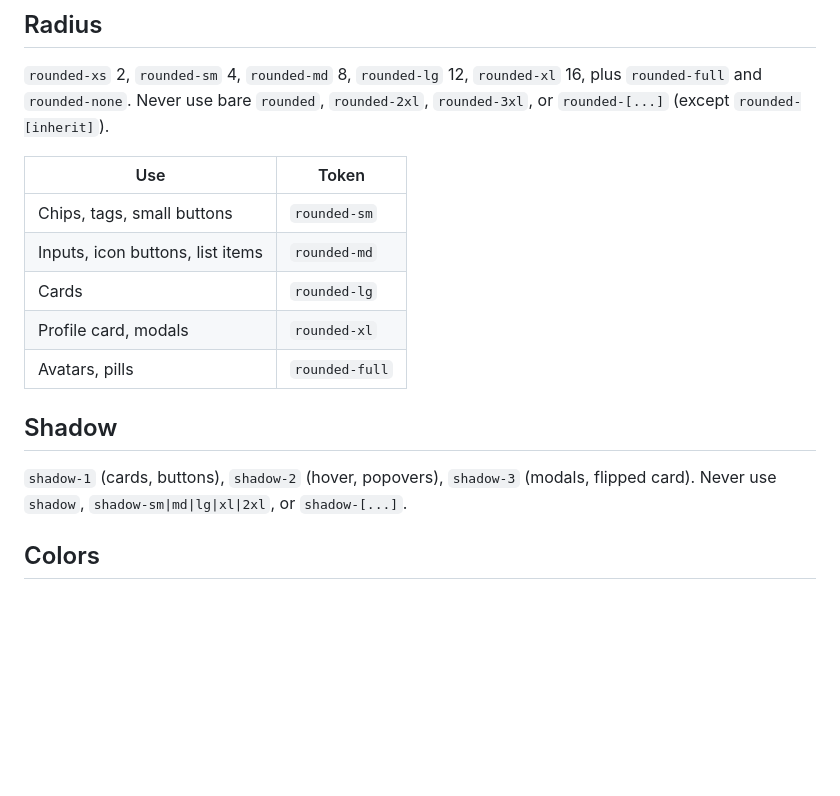
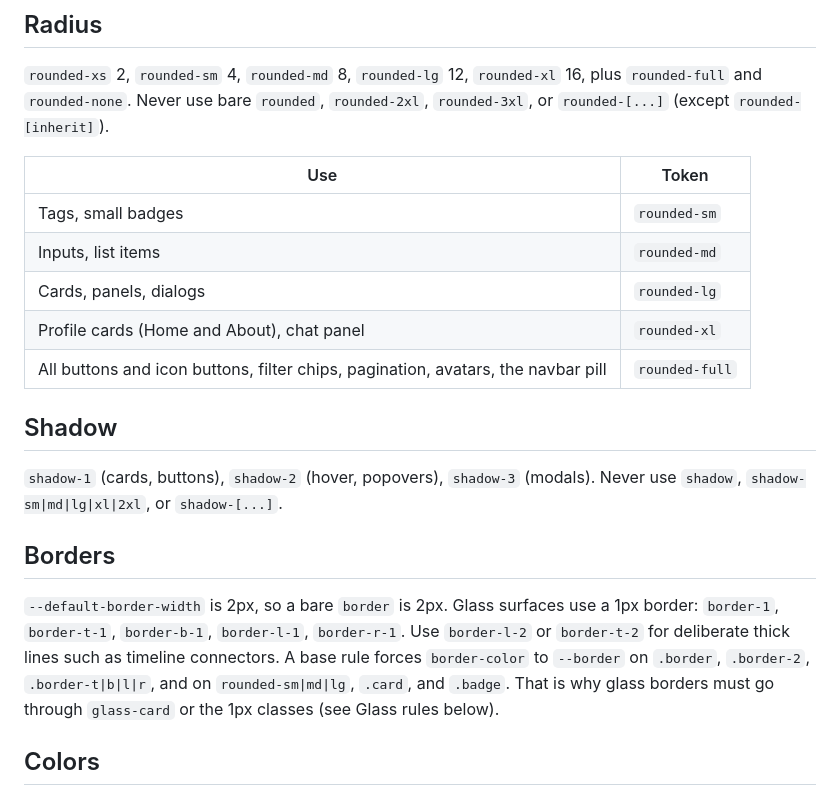
Before and after one commit to Naandalist/naandalist.com, a Markdown page: docs/design-system.md, the part around the change. GitHub-like rendering; blank space fills up the shorter version.

Commit message:
docs(design-system): align radius, shadow and border rules with the glass UI

```diff
--- a/docs/design-system.md
+++ b/docs/design-system.md
@@ -56,16 +56,21 @@ Never use bare `rounded`, `rounded-2xl`, `rounded-3xl`, or `rounded-[...]` (exce
 
 | Use | Token |
 |---|---|
-| Chips, tags, small buttons | `rounded-sm` |
-| Inputs, icon buttons, list items | `rounded-md` |
-| Cards | `rounded-lg` |
-| Profile card, modals | `rounded-xl` |
-| Avatars, pills | `rounded-full` |
+| Tags, small badges | `rounded-sm` |
+| Inputs, list items | `rounded-md` |
+| Cards, panels, dialogs | `rounded-lg` |
+| Profile cards (Home and About), chat panel | `rounded-xl` |
+| All buttons and icon buttons, filter chips, pagination, avatars, the navbar pill | `rounded-full` |
 
 ## Shadow
 
-`shadow-1` (cards, buttons), `shadow-2` (hover, popovers), `shadow-3` (modals, flipped card).
+`shadow-1` (cards, buttons), `shadow-2` (hover, popovers), `shadow-3` (modals).
 Never use `shadow`, `shadow-sm|md|lg|xl|2xl`, or `shadow-[...]`.
+
+## Borders
+
+`--default-border-width` is 2px, so a bare `border` is 2px. Glass surfaces use a 1px border: `border-1`, `border-t-1`, `border-b-1`, `border-l-1`, `border-r-1`. Use `border-l-2` or `border-t-2` for deliberate thick lines such as timeline connectors.
+A base rule forces `border-color` to `--border` on `.border`, `.border-2`, `.border-t|b|l|r`, and on `rounded-sm|md|lg`, `.card`, and `.badge`. That is why glass borders must go through `glass-card` or the 1px classes (see Glass rules below).
 
 ## Colors
 
```
